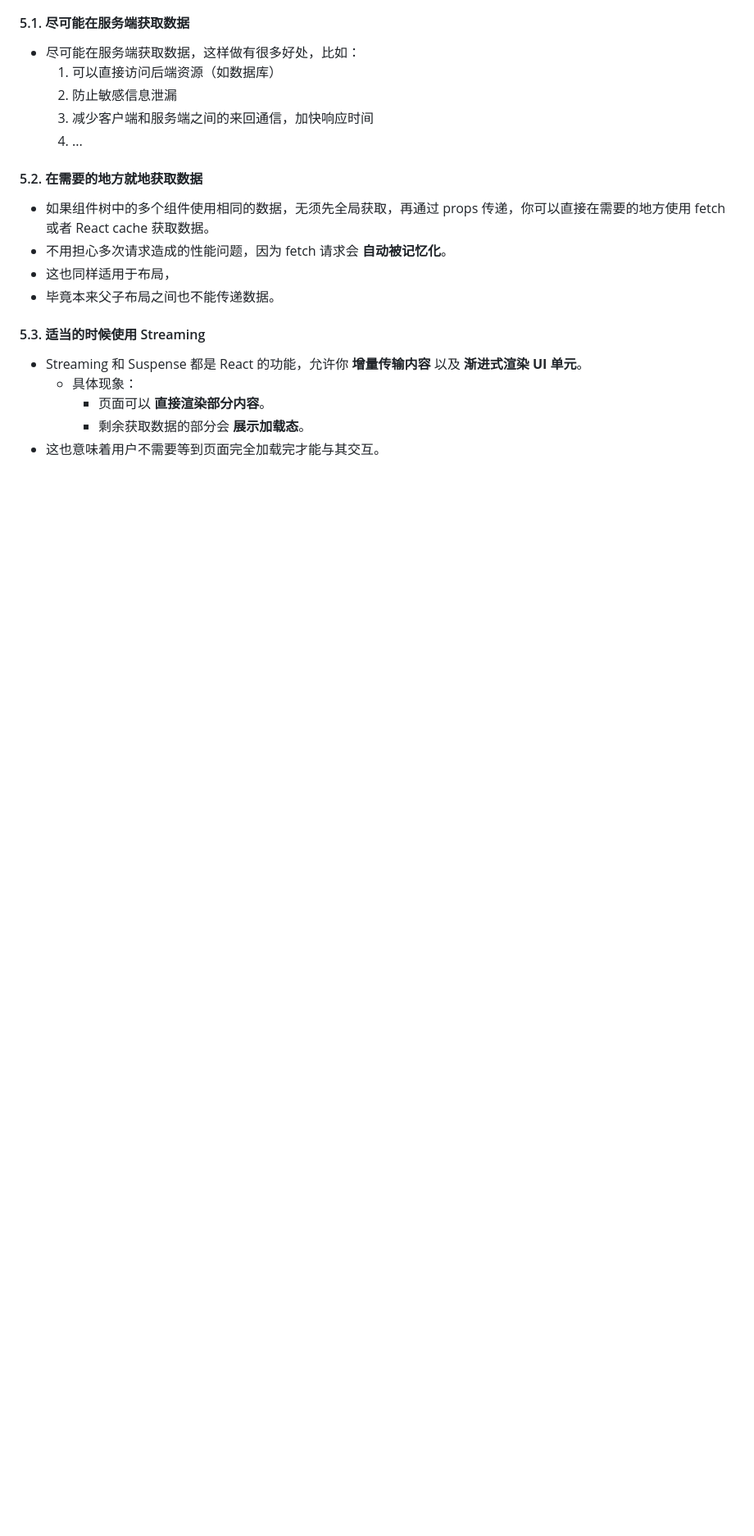
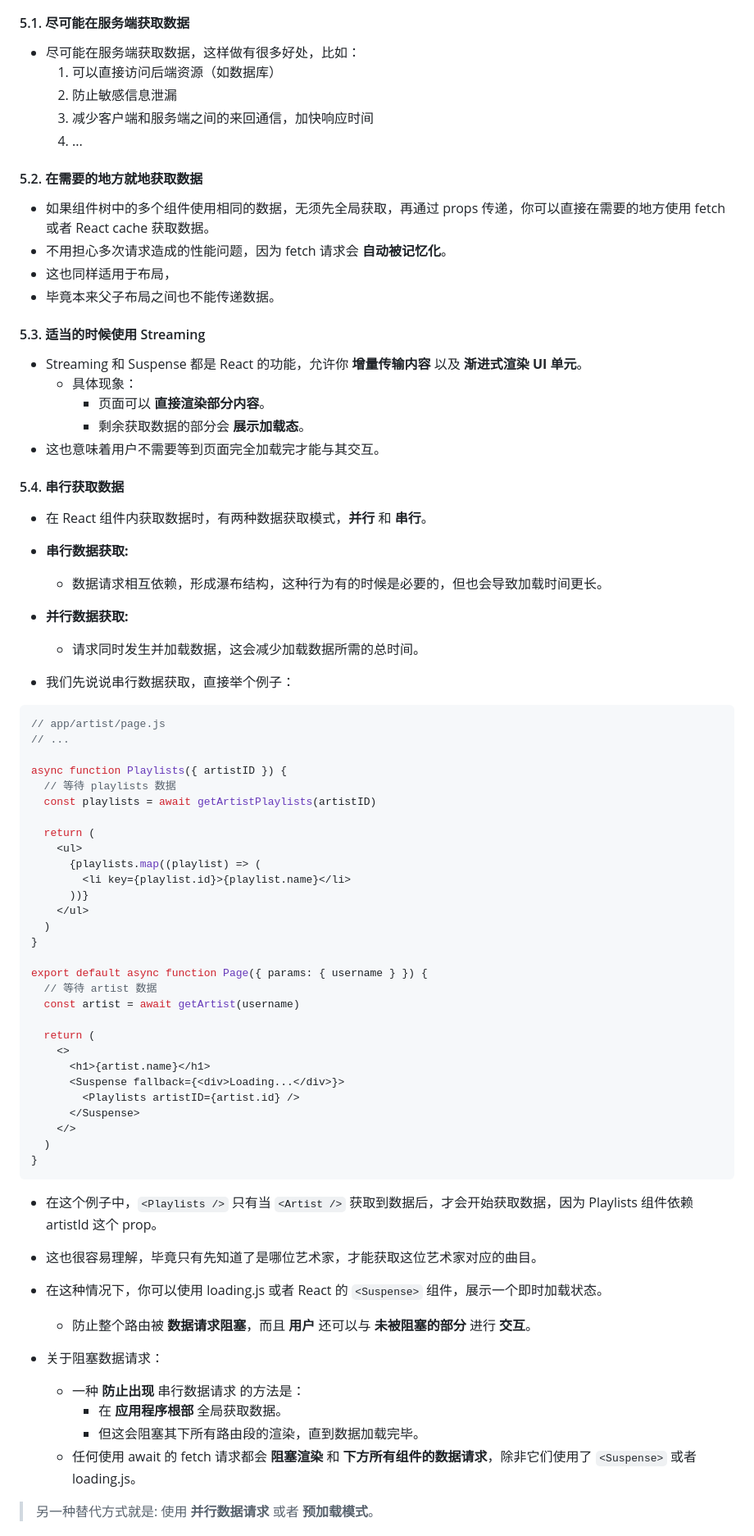
Before and after one commit to chenhui996/Base-Notes, a Markdown page: interview/Next/README.md, the part around one of its changes. Shown at 82% size. GitHub-like rendering; blank space fills up the shorter version.

````diff
--- a/interview/Next/README.md
+++ b/interview/Next/README.md
@@ -2939,3 +2939,60 @@ fetch('/api/data')
     - 页面可以 **直接渲染部分内容**。
     - 剩余获取数据的部分会 **展示加载态**。
 - 这也意味着用户不需要等到页面完全加载完才能与其交互。
+
+#### 5.4. 串行获取数据
+
+- 在 React 组件内获取数据时，有两种数据获取模式，**并行** 和 **串行**。
+- **串行数据获取:**
+  - 数据请求相互依赖，形成瀑布结构，这种行为有的时候是必要的，但也会导致加载时间更长。
+- **并行数据获取:**
+  - 请求同时发生并加载数据，这会减少加载数据所需的总时间。
+
+- 我们先说说串行数据获取，直接举个例子：
+
+```js
+// app/artist/page.js
+// ...
+
+async function Playlists({ artistID }) {
+  // 等待 playlists 数据
+  const playlists = await getArtistPlaylists(artistID)
+
+  return (
+    <ul>
+      {playlists.map((playlist) => (
+        <li key={playlist.id}>{playlist.name}</li>
+      ))}
+    </ul>
+  )
+}
+
+export default async function Page({ params: { username } }) {
+  // 等待 artist 数据
+  const artist = await getArtist(username)
+
+  return (
+    <>
+      <h1>{artist.name}</h1>
+      <Suspense fallback={<div>Loading...</div>}>
+        <Playlists artistID={artist.id} />
+      </Suspense>
+    </>
+  )
+}
+```
+
+- 在这个例子中，`<Playlists />` 只有当 `<Artist />` 获取到数据后，才会开始获取数据，因为 Playlists 组件依赖 artistId 这个 prop。
+- 这也很容易理解，毕竟只有先知道了是哪位艺术家，才能获取这位艺术家对应的曲目。
+
+- 在这种情况下，你可以使用 loading.js 或者 React 的 `<Suspense>` 组件，展示一个即时加载状态。
+  - 防止整个路由被 **数据请求阻塞**，而且 **用户** 还可以与 **未被阻塞的部分** 进行 **交互**。
+
+- 关于阻塞数据请求：
+  - 一种 **防止出现** 串行数据请求 的方法是：
+    - 在 **应用程序根部** 全局获取数据。
+    - 但这会阻塞其下所有路由段的渲染，直到数据加载完毕。
+  - 任何使用 await 的 fetch 请求都会 **阻塞渲染** 和 **下方所有组件的数据请求**，除非它们使用了 `<Suspense>` 或者 loading.js。
+
+> 另一种替代方式就是: 使用 **并行数据请求** 或者 **预加载模式**。
+
````
Also changed, not shown: other parts of interview/Next/README.md (+83 -0 lines), interview/Next/Preload.md (added, +123 -0 lines), interview/Next/cache.md (added, +114 -0 lines).
